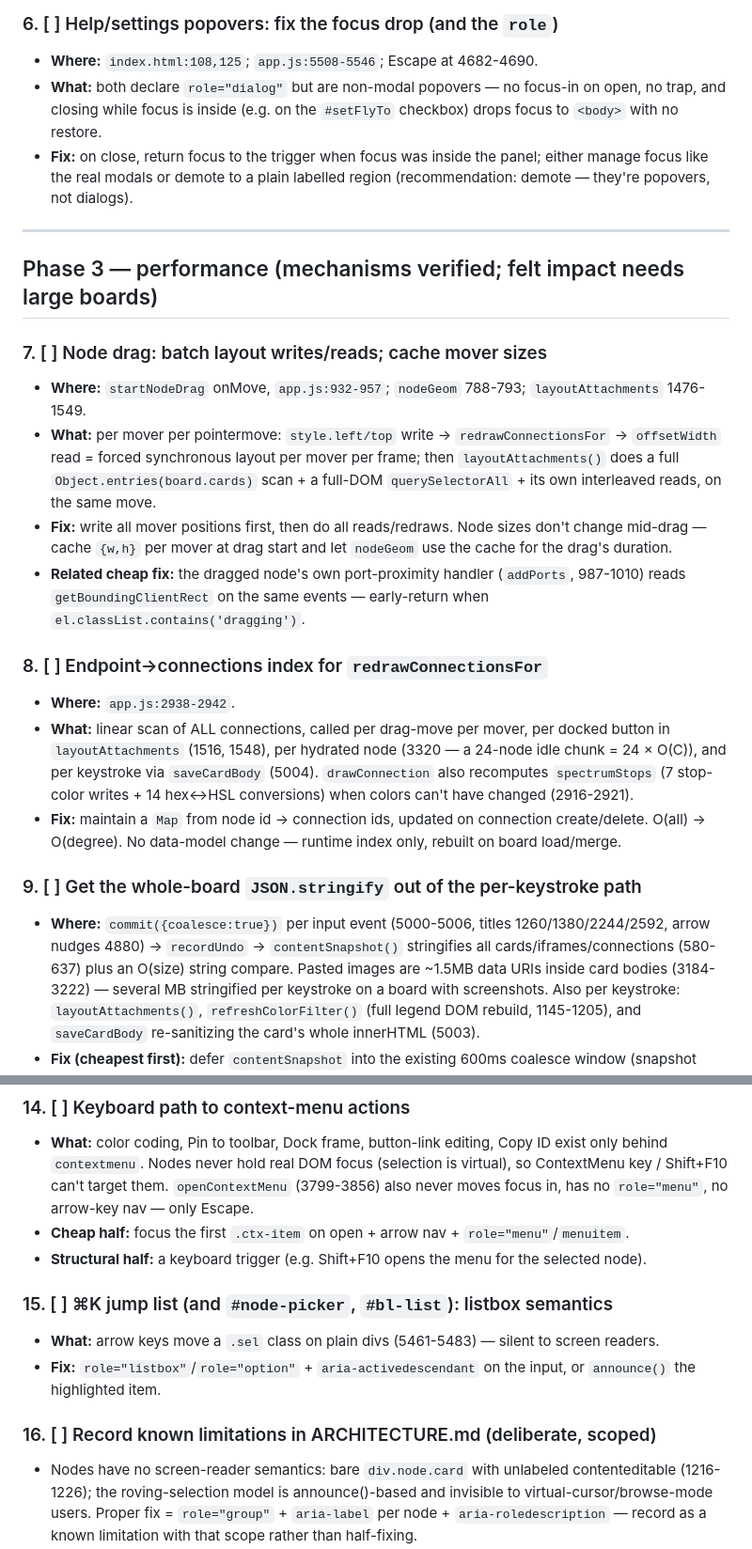
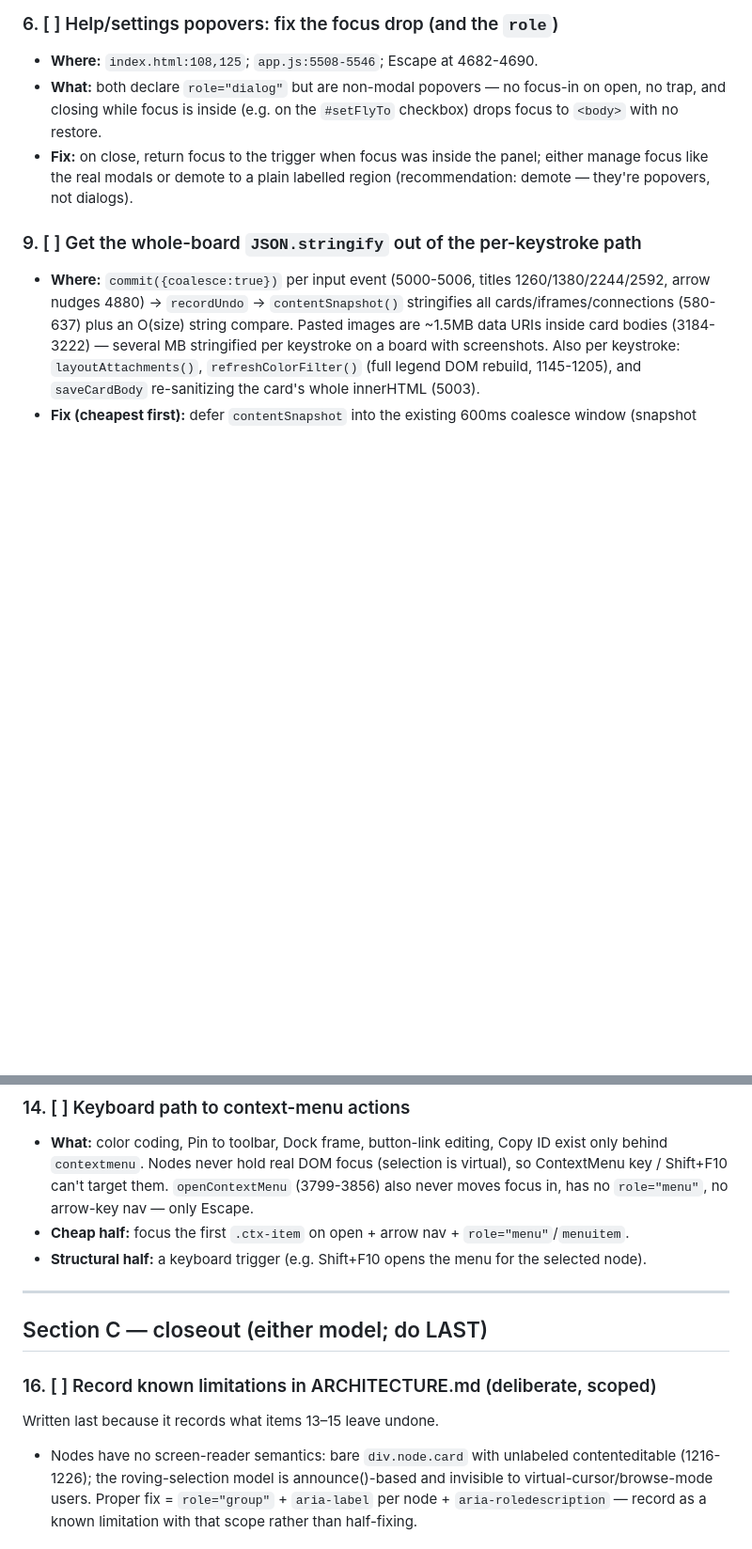
Before and after one commit to GaryRidgway/conspiracy, a Markdown page: AUDIT.md, 2 parts joined by grey strips. Shown at 94% size. GitHub-like rendering; blank space fills up the shorter version.

```diff
--- a/AUDIT.md
+++ b/AUDIT.md
@@ -126,37 +89,6 @@ One sweep of pure attribute additions; each is independent:
 - **Fix:** on close, return focus to the trigger when focus was inside the
   panel; either manage focus like the real modals or demote to a plain
   labelled region (recommendation: demote — they're popovers, not dialogs).
-
----
-
-## Phase 3 — performance (mechanisms verified; felt impact needs large boards)
-
-### 7. [ ] Node drag: batch layout writes/reads; cache mover sizes
-- **Where:** `startNodeDrag` onMove, `app.js:932-957`; `nodeGeom` 788-793;
-  `layoutAttachments` 1476-1549.
-- **What:** per mover per pointermove: `style.left/top` write →
-  `redrawConnectionsFor` → `offsetWidth` read = forced synchronous layout
-  per mover per frame; then `layoutAttachments()` does a full
-  `Object.entries(board.cards)` scan + a full-DOM `querySelectorAll` + its
-  own interleaved reads, on the same move.
-- **Fix:** write all mover positions first, then do all reads/redraws.
-  Node sizes don't change mid-drag — cache `{w,h}` per mover at drag start
-  and let `nodeGeom` use the cache for the drag's duration.
-- **Related cheap fix:** the dragged node's own port-proximity handler
-  (`addPorts`, 987-1010) reads `getBoundingClientRect` on the same events —
-  early-return when `el.classList.contains('dragging')`.
-
-### 8. [ ] Endpoint→connections index for `redrawConnectionsFor`
-- **Where:** `app.js:2938-2942`.
-- **What:** linear scan of ALL connections, called per drag-move per mover,
-  per docked button in `layoutAttachments` (1516, 1548), per hydrated node
-  (3320 — a 24-node idle chunk = 24 × O(C)), and per keystroke via
-  `saveCardBody` (5004). `drawConnection` also recomputes `spectrumStops`
-  (7 stop-color writes + 14 hex↔HSL conversions) when colors can't have
-  changed (2916-2921).
-- **Fix:** maintain a `Map` from node id → connection ids, updated on
-  connection create/delete. O(all) → O(degree). No data-model change —
-  runtime index only, rebuilt on board load/merge.
 
 ### 9. [ ] Get the whole-board `JSON.stringify` out of the per-keystroke path
 - **Where:** `commit({coalesce:true})` per input event (5000-5006, titles
@@ -225,13 +194,12 @@ One sweep of pure attribute additions; each is independent:
 - **Structural half:** a keyboard trigger (e.g. Shift+F10 opens the menu
   for the selected node).
 
-### 15. [ ] ⌘K jump list (and `#node-picker`, `#bl-list`): listbox semantics
-- **What:** arrow keys move a `.sel` class on plain divs (5461-5483) —
-  silent to screen readers.
-- **Fix:** `role="listbox"`/`role="option"` + `aria-activedescendant` on
-  the input, or `announce()` the highlighted item.
+---
+
+## Section C — closeout (either model; do LAST)
 
 ### 16. [ ] Record known limitations in ARCHITECTURE.md (deliberate, scoped)
+Written last because it records what items 13–15 leave undone.
 - Nodes have no screen-reader semantics: bare `div.node.card` with unlabeled
   contenteditable (1216-1226); the roving-selection model is announce()-based
   and invisible to virtual-cursor/browse-mode users. Proper fix =
```
Also changed, not shown: other parts of AUDIT.md (+56 -58 lines).
